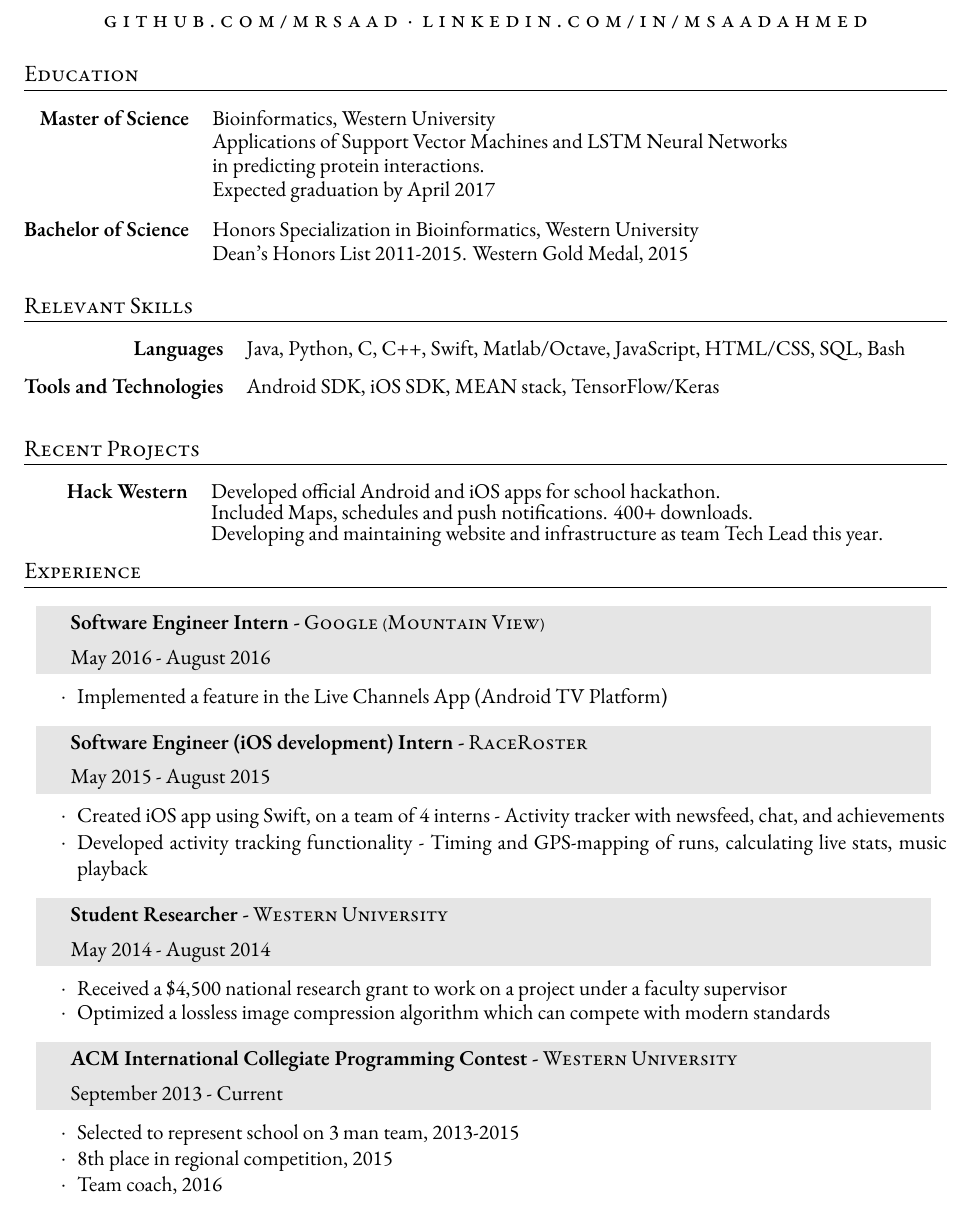
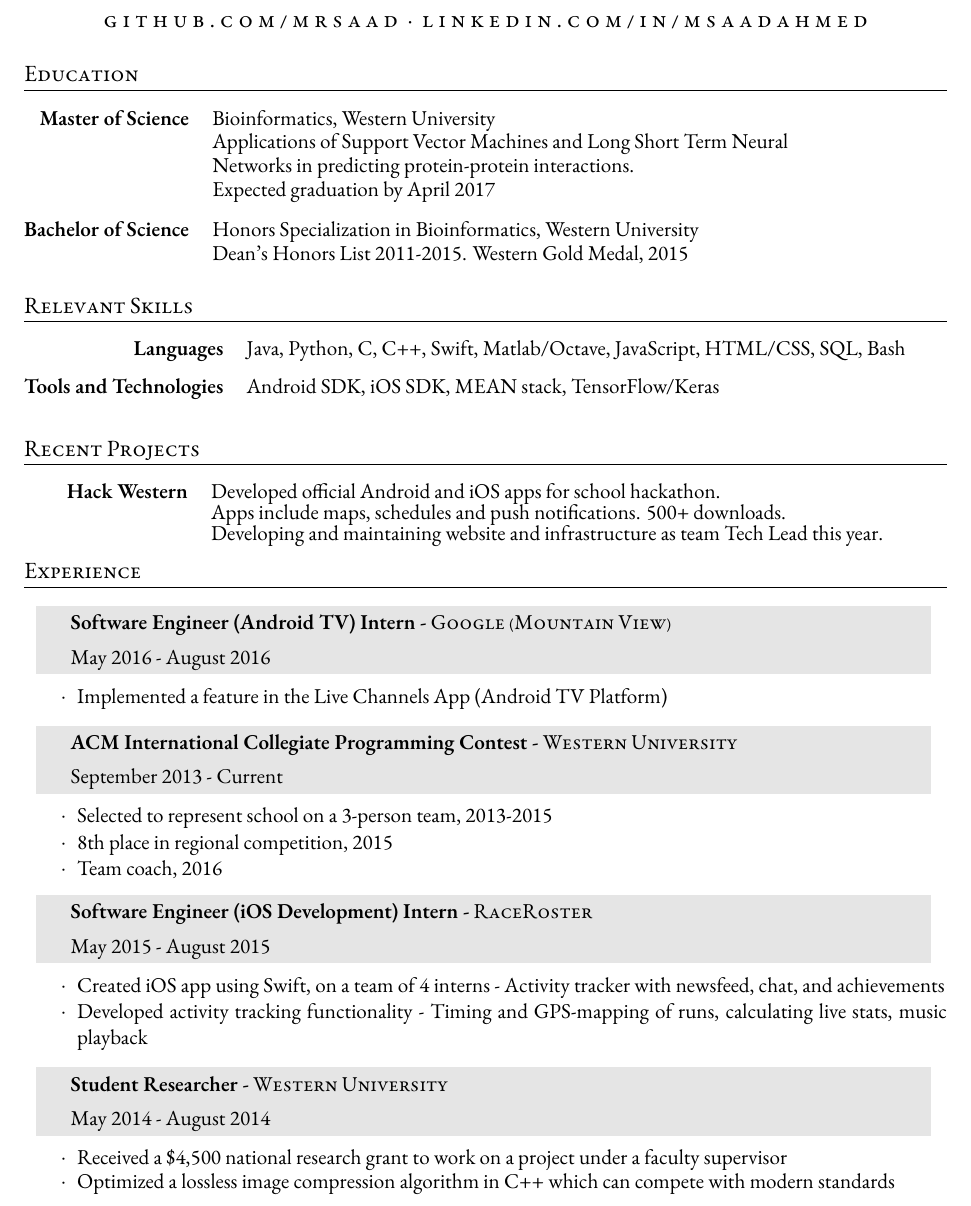
Before and after one commit to MrSaad/resume, a LaTeX CV (SaadAhmed_Resume.tex): part of page 1 of 2, cut so that both start at the same text. Compiled offline with XeLaTeX; a missing font is replaced by an installed copy or a similar font; an older LaTeX class or package is replaced by its successor.

Commit message:
Rearranging order of items

```diff
--- a/SaadAhmed_Resume.tex
+++ b/SaadAhmed_Resume.tex
@@ -79,8 +79,7 @@
 
 \begin{tabular}{@{} >{\bfseries} rl @{\hspace{20ex}} l }
 Master of Science & Bioinformatics, Western University \\
-& Applications of Support Vector Machines and LSTM Neural Networks \\
-& in predicting protein interactions. \\
+& Applications of Support Vector Machines and Long Short Term Neural \\  & Networks in predicting protein-protein interactions. \\
 & Expected graduation by April 2017 \\[2ex]
 Bachelor of Science  & Honors Specialization in Bioinformatics, Western University\\
 & Dean's Honors List 2011-2015. Western Gold Medal, 2015\\[2ex]
@@ -117,7 +116,7 @@ Tools and Technologies & Android SDK, iOS SDK, MEAN stack, TensorFlow/Keras
 \begin{tabular}{ @{} >{\bfseries} rl @{\hspace{2ex}} l }
 
 Hack Western &  Developed official Android and iOS apps for school hackathon. \\
-& Included Maps, schedules and push notifications. 400+ downloads.\\
+& Apps include maps, schedules and push notifications. 500+ downloads.\\
 & Developing and maintaining website and infrastructure as team Tech Lead this year.
 
 \end{tabular}
@@ -135,7 +134,7 @@ Hack Western &  Developed official Android and iOS apps for school hackathon. \\
 \renewcommand{\arraystretch}{1.3}
 
 \begin{tabularx}{0.97\linewidth}{>{\raggedleft\scshape}p{0cm}X}
-\gray & \textbf{Software Engineer Intern -} \textsc{Google (Mountain View)}\\
+\gray & \textbf{Software Engineer (Android TV) Intern -} \textsc{Google (Mountain View)}\\
 \gray & {May 2016 - August 2016}\\
 \end{tabularx}
 \vspace{-0.1cm}
@@ -147,7 +146,19 @@ Hack Western &  Developed official Android and iOS apps for school hackathon. \\
 \vspace{-0.05cm}
 
 \begin{tabularx}{0.97\linewidth}{>{\raggedleft\scshape}p{0cm}X}
-\gray & \textbf{Software Engineer (iOS development) Intern -} \textsc{RaceRoster}\\
+\gray & \textbf{ACM International Collegiate Programming Contest -} \textsc{Western University}\\
+\gray & {September 2013 - Current}\	\
+\end{tabularx}
+\vspace{-0.1cm}
+\begin{itemize} \itemsep-0.2cm
+\item[$\cdot$] Selected to represent school on a 3-person team, 2013-2015\\ \item[$\cdot$] 8th place in regional competition, 2015 \\
+\item[$\cdot$] Team coach, 2016 \\
+\end{itemize}
+
+\vspace{-0.05cm}
+
+\begin{tabularx}{0.97\linewidth}{>{\raggedleft\scshape}p{0cm}X}
+\gray & \textbf{Software Engineer (iOS Development) Intern -} \textsc{RaceRoster}\\
 \gray & {May 2015 - August 2015}\\
 \end{tabularx}
 \vspace{-0.1cm}
@@ -165,21 +176,8 @@ Hack Western &  Developed official Android and iOS apps for school hackathon. \\
 \vspace{-0.1cm}
 \begin{itemize}\itemsep-0.2cm
 \item[$\cdot$] Received a \$4,500 national research grant to work on a project under a faculty supervisor
-\item[$\cdot$] Optimized a lossless image compression algorithm which can compete with modern standards\\
+\item[$\cdot$] Optimized a lossless image compression algorithm in C++ which can compete with modern standards\\
 \end{itemize}
-
-\vspace{-0.05cm}
-
-\begin{tabularx}{0.97\linewidth}{>{\raggedleft\scshape}p{0cm}X}
-\gray & \textbf{ACM International Collegiate Programming Contest -} \textsc{Western University}\\
-\gray & {September 2013 - Current}\	\
-\end{tabularx}
-\vspace{-0.1cm}
-\begin{itemize} \itemsep-0.2cm
-\item[$\cdot$] Selected to represent school on 3 man team, 2013-2015\\ \item[$\cdot$] 8th place in regional competition, 2015 \\
-\item[$\cdot$] Team coach, 2016 \\
-\end{itemize}
-
 
 \vspace{-0.05cm}
 
```
Also changed, not shown: SaadAhmed_Resume.pdf, 1 other file.
